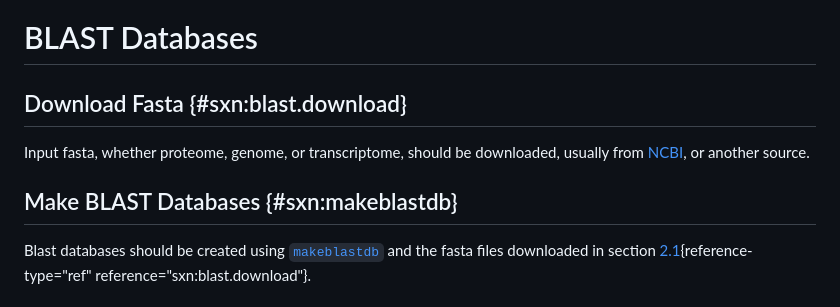
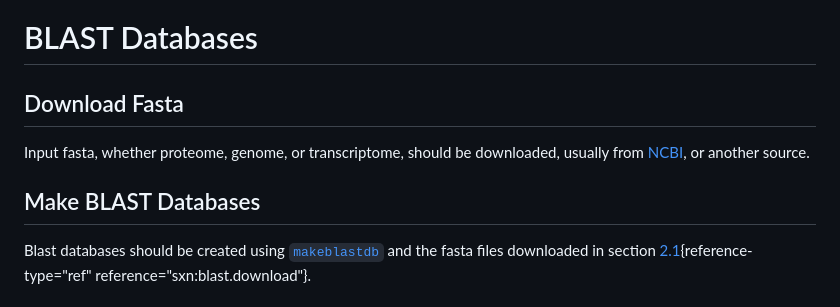
Before and after one commit to hhg7/HitList, a Markdown page: README.md, the part around the change. Drawn GitHub-style.

Commit message:
Update README.md
cleaned

```diff
--- a/README.md
+++ b/README.md
@@ -28,14 +28,14 @@ installed.
 BLAST Databases
 ===============
 
-Download Fasta {#sxn:blast.download}
+Download Fasta
 --------------
 
 Input fasta, whether proteome, genome, or transcriptome, should be
 downloaded, usually from
 [NCBI](https://ftp.ncbi.nlm.nih.gov/genomes/refseq/), or another source.
 
-Make BLAST Databases {#sxn:makeblastdb}
+Make BLAST Databases
 --------------------
 
 Blast databases should be created using
```
